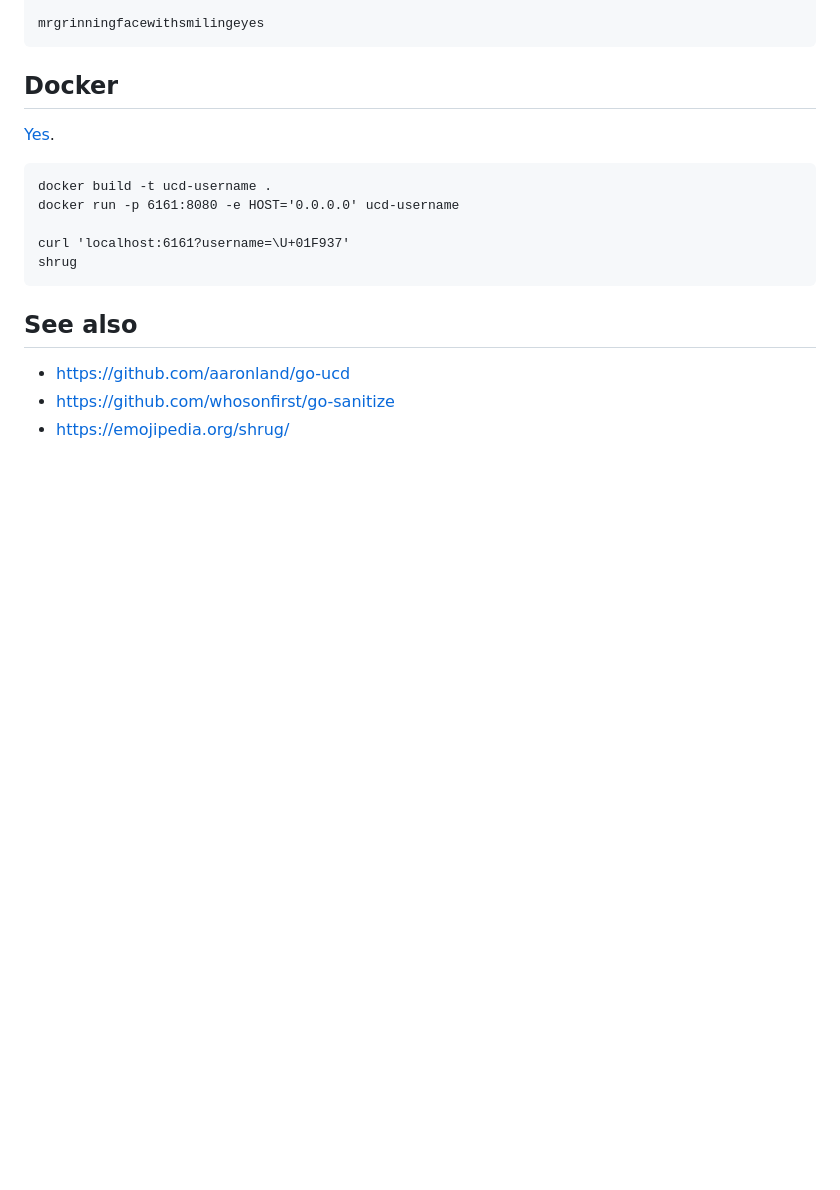
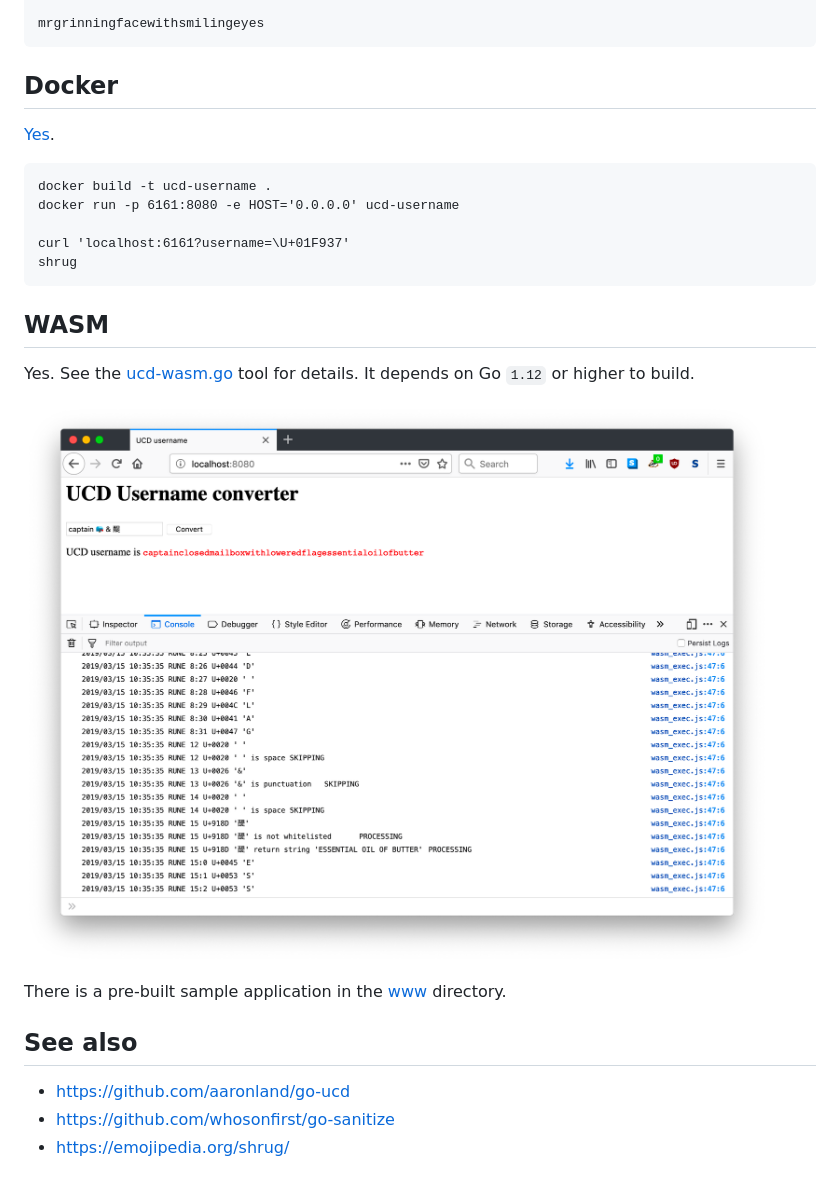
Before and after one commit to aaronland/go-ucd-username, a Markdown page: README.md, the part around the change. Drawn GitHub-style; pictures changed too: docs/ucd-wasm.png (added); blank space fills up the shorter version.

Commit message:
docs for wasm stuff

````diff
--- a/README.md
+++ b/README.md
@@ -255,6 +255,14 @@ curl 'localhost:6161?username=\U+01F937'
 shrug
 ```
 
+## WASM
+
+Yes. See the [ucd-wasm.go](cmd/ucd-wasm.go) tool for details. It depends on Go `1.12` or higher to build.
+
+![](docs/ucd-wasm.png)
+
+There is a pre-built sample application in the [www](/www) directory.
+
 ## See also
 
 * https://github.com/aaronland/go-ucd
````
